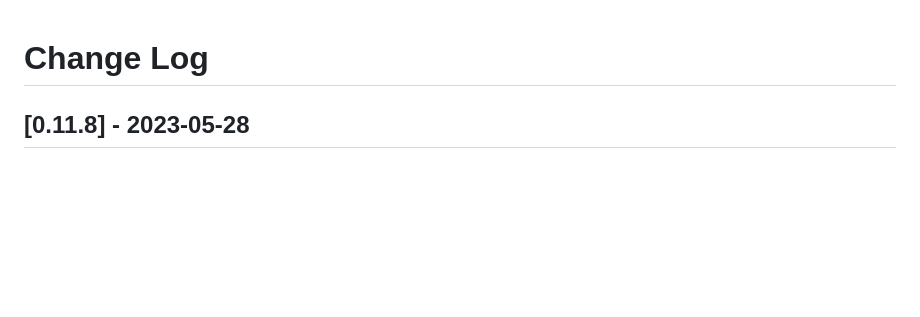
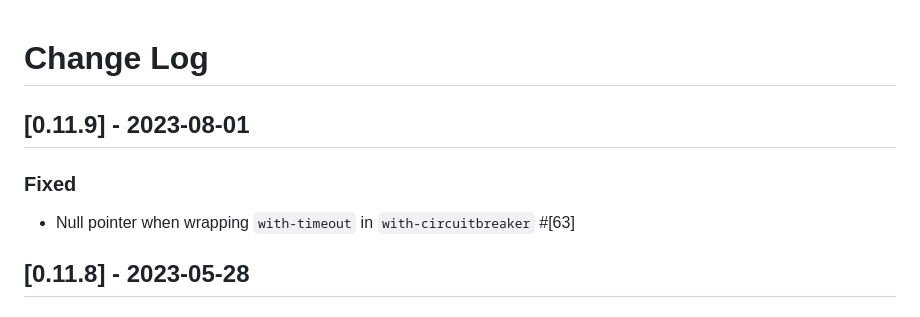
Before and after one commit to sunng87/diehard, a Markdown page: CHANGELOG.md, the part around the change. GitHub-like rendering; blank space fills up the shorter version.

Commit message:
chore: update changelog for 0.11.9

```diff
--- a/CHANGELOG.md
+++ b/CHANGELOG.md
@@ -1,4 +1,10 @@
 # Change Log
+
+## [0.11.9] - 2023-08-01
+
+### Fixed
+
+- Null pointer when wrapping `with-timeout` in `with-circuitbreaker` #[63]
 
 ## [0.11.8] - 2023-05-28
 
```
